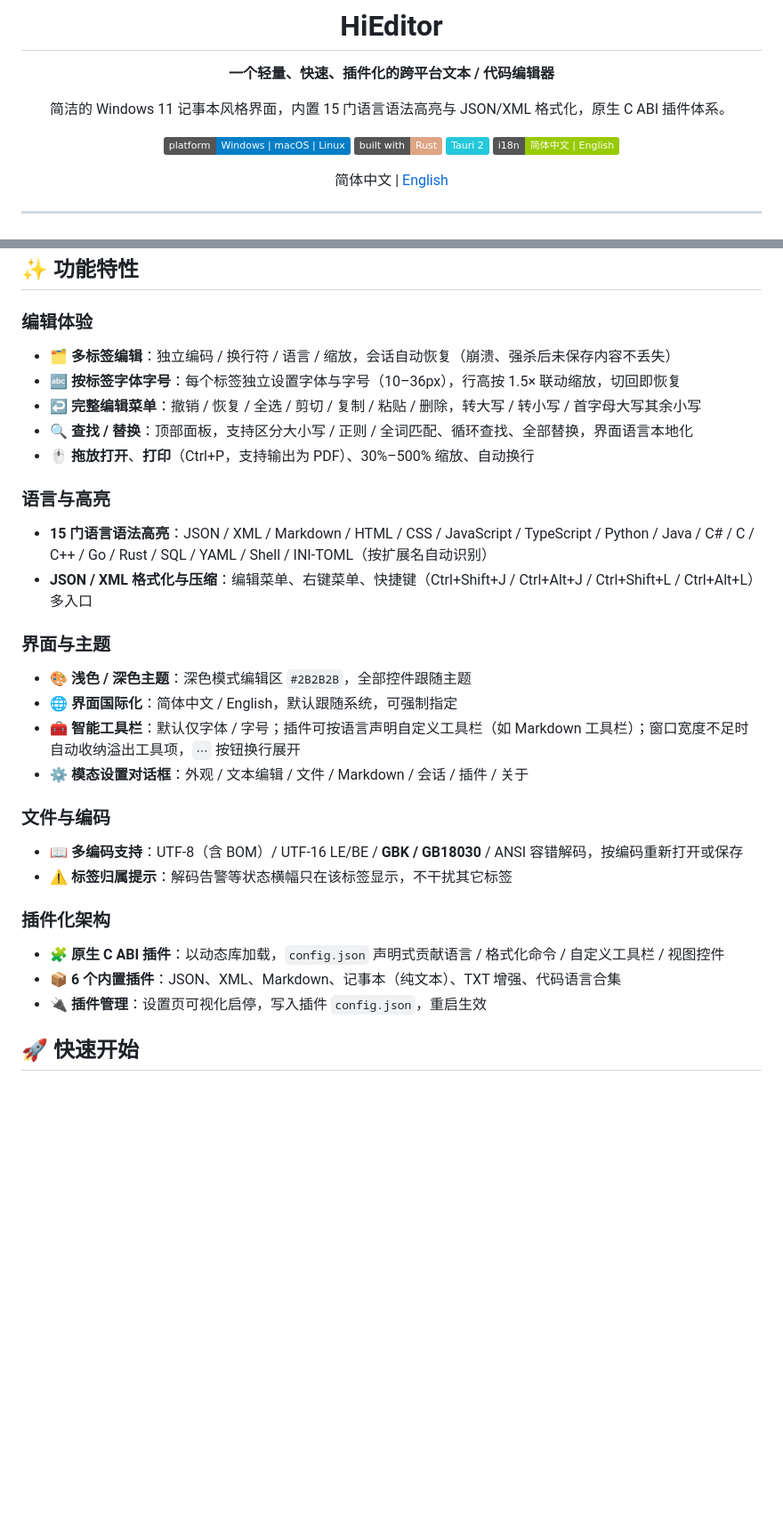
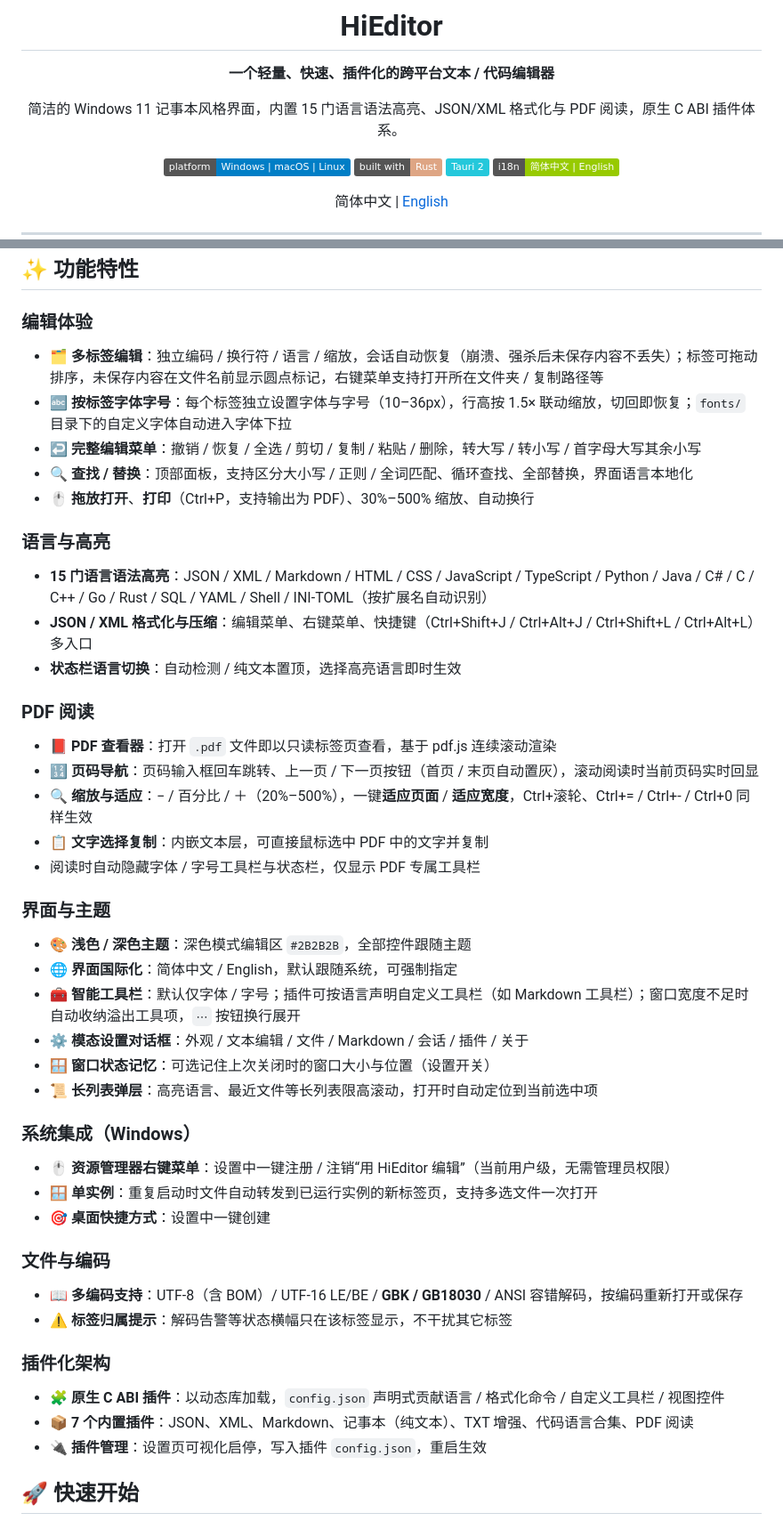
Before and after one commit to hicode0101/HiEditor, a Markdown page: README.md, 2 parts joined by grey strips. Shown at 89% size. GitHub-like rendering; badges without logos; blank space fills up the shorter version.

```diff
--- a/README.md
+++ b/README.md
@@ -4,7 +4,7 @@
 
 **一个轻量、快速、插件化的跨平台文本 / 代码编辑器**
 
-简洁的 Windows 11 记事本风格界面，内置 15 门语言语法高亮与 JSON/XML 格式化，原生 C ABI 插件体系。
+简洁的 Windows 11 记事本风格界面，内置 15 门语言语法高亮、JSON/XML 格式化与 PDF 阅读，原生 C ABI 插件体系。
 
 [![Platform](https://img.shields.io/badge/platform-Windows%20%7C%20macOS%20%7C%20Linux-blue)]()
 [![Rust](https://img.shields.io/badge/built%20with-Rust-DEA584?logo=rust)]()
@@ -30,8 +30,8 @@
 ## ✨ 功能特性
 
 ### 编辑体验
-- 🗂️ **多标签编辑**：独立编码 / 换行符 / 语言 / 缩放，会话自动恢复（崩溃、强杀后未保存内容不丢失）
-- 🔤 **按标签字体字号**：每个标签独立设置字体与字号（10–36px），行高按 1.5× 联动缩放，切回即恢复
+- 🗂️ **多标签编辑**：独立编码 / 换行符 / 语言 / 缩放，会话自动恢复（崩溃、强杀后未保存内容不丢失）；标签可拖动排序，未保存内容在文件名前显示圆点标记，右键菜单支持打开所在文件夹 / 复制路径等
+- 🔤 **按标签字体字号**：每个标签独立设置字体与字号（10–36px），行高按 1.5× 联动缩放，切回即恢复；`fonts/` 目录下的自定义字体自动进入字体下拉
 - ↩️ **完整编辑菜单**：撤销 / 恢复 / 全选 / 剪切 / 复制 / 粘贴 / 删除，转大写 / 转小写 / 首字母大写其余小写
 - 🔍 **查找 / 替换**：顶部面板，支持区分大小写 / 正则 / 全词匹配、循环查找、全部替换，界面语言本地化
 - 🖱️ **拖放打开**、**打印**（Ctrl+P，支持输出为 PDF）、30%–500% 缩放、自动换行
@@ -39,12 +39,27 @@
 ### 语言与高亮
 - **15 门语言语法高亮**：JSON / XML / Markdown / HTML / CSS / JavaScript / TypeScript / Python / Java / C# / C / C++ / Go / Rust / SQL / YAML / Shell / INI-TOML（按扩展名自动识别）
 - **JSON / XML 格式化与压缩**：编辑菜单、右键菜单、快捷键（Ctrl+Shift+J / Ctrl+Alt+J / Ctrl+Shift+L / Ctrl+Alt+L）多入口
+- **状态栏语言切换**：自动检测 / 纯文本置顶，选择高亮语言即时生效
+
+### PDF 阅读
+- 📕 **PDF 查看器**：打开 `.pdf` 文件即以只读标签页查看，基于 pdf.js 连续滚动渲染
+- 🔢 **页码导航**：页码输入框回车跳转、上一页 / 下一页按钮（首页 / 末页自动置灰），滚动阅读时当前页码实时回显
+- 🔍 **缩放与适应**：− / 百分比 / ＋（20%–500%），一键**适应页面** / **适应宽度**，Ctrl+滚轮、Ctrl+= / Ctrl+- / Ctrl+0 同样生效
+- 📋 **文字选择复制**：内嵌文本层，可直接鼠标选中 PDF 中的文字并复制
+- 阅读时自动隐藏字体 / 字号工具栏与状态栏，仅显示 PDF 专属工具栏
 
 ### 界面与主题
 - 🎨 **浅色 / 深色主题**：深色模式编辑区 `#2B2B2B`，全部控件跟随主题
 - 🌐 **界面国际化**：简体中文 / English，默认跟随系统，可强制指定
 - 🧰 **智能工具栏**：默认仅字体 / 字号；插件可按语言声明自定义工具栏（如 Markdown 工具栏）；窗口宽度不足时自动收纳溢出工具项，`⋯` 按钮换行展开
 - ⚙️ **模态设置对话框**：外观 / 文本编辑 / 文件 / Markdown / 会话 / 插件 / 关于
+- 🪟 **窗口状态记忆**：可选记住上次关闭时的窗口大小与位置（设置开关）
+- 📜 **长列表弹层**：高亮语言、最近文件等长列表限高滚动，打开时自动定位到当前选中项
+
+### 系统集成（Windows）
+- 🖱️ **资源管理器右键菜单**：设置中一键注册 / 注销“用 HiEditor 编辑”（当前用户级，无需管理员权限）
+- 🪟 **单实例**：重复启动时文件自动转发到已运行实例的新标签页，支持多选文件一次打开
+- 🎯 **桌面快捷方式**：设置中一键创建
 
 ### 文件与编码
 - 📖 **多编码支持**：UTF-8（含 BOM）/ UTF-16 LE/BE / **GBK / GB18030** / ANSI 容错解码，按编码重新打开或保存
@@ -52,7 +67,7 @@
 
 ### 插件化架构
 - 🧩 **原生 C ABI 插件**：以动态库加载，`config.json` 声明式贡献语言 / 格式化命令 / 自定义工具栏 / 视图控件
-- 📦 **6 个内置插件**：JSON、XML、Markdown、记事本（纯文本）、TXT 增强、代码语言合集
+- 📦 **7 个内置插件**：JSON、XML、Markdown、记事本（纯文本）、TXT 增强、代码语言合集、PDF 阅读
 - 🔌 **插件管理**：设置页可视化启停，写入插件 `config.json`，重启生效
 
 ## 🚀 快速开始
```
Also changed, not shown: other parts of README.md (+2 -1 lines), README.en-US.md (+21 -5 lines).
